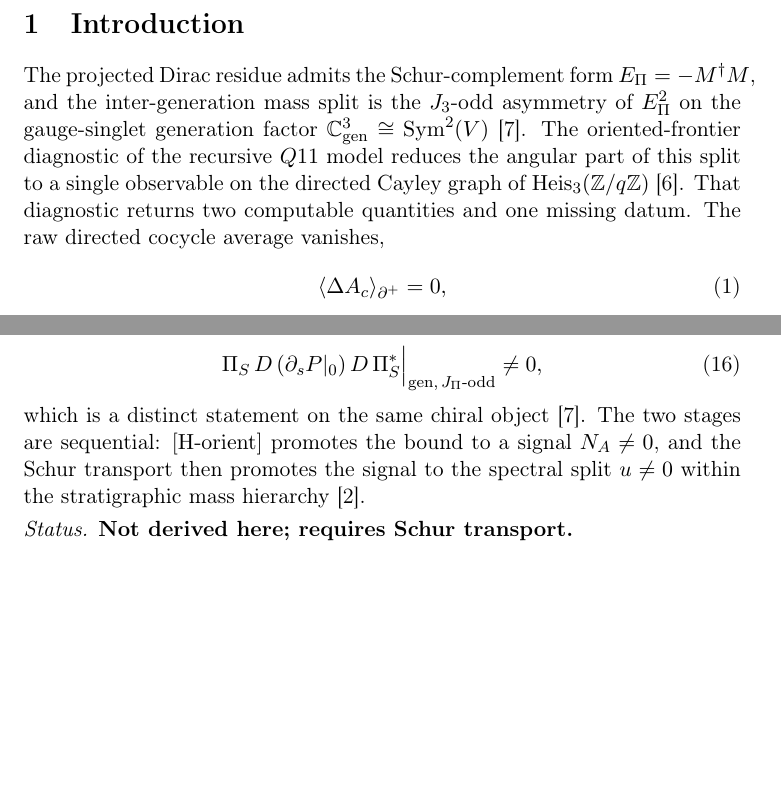
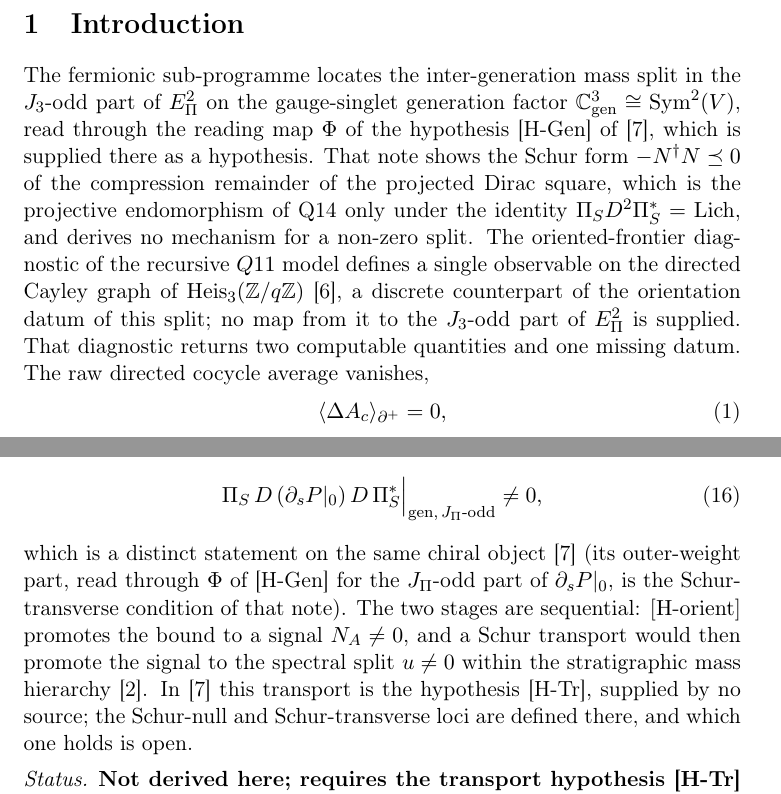
Before and after one commit to Cosmochrony/chiral-orientation-frontier, a LaTeX paper (tex/ChiralOrientationFrontier.tex): two parts of pages 3 and 8 of 10 before the commit and two parts of pages 4 and 9 of 12 after it, joined at a grey line, cut so that both start at the same text, the shorter picture padded with empty space. Compiled offline with pdfLaTeX.

Commit message:
CHO 1.0.1 (local candidate): [E,F]=H (Q14 Prop 6.5) replaces [X,Y]=Z as source of the J_3 coefficient; frontier signal is a counterpart of the orientation datum; Schur form attributed to the PRS compression remainder with [H-Gen] reading map; Schur transport stated as hypothesis [H-Tr]

```diff
--- a/tex/ChiralOrientationFrontier.tex
+++ b/tex/ChiralOrientationFrontier.tex
@@ -72,11 +75,15 @@ Independent Researcher\\
   \newpage
   \section{Introduction}
 
-    The projected Dirac residue admits the Schur-complement form $\EPi = -M^\dagger M$, and the inter-generation mass
-    split is the $J_3$-odd asymmetry of $\EPi^2$ on the gauge-singlet generation factor $\mathbb{C}^3_{\mathrm{gen}}
-  \cong \mathrm{Sym}^2(V)$~\cite{Beau2026prs}.
-    The oriented-frontier diagnostic of the recursive $Q11$ model reduces the angular part of this split to a single
-    observable on the directed Cayley graph of $\mathrm{Heis}_3(\Zq)$~\cite{Beau2026q11of}.
+    The fermionic sub-programme locates the inter-generation mass split in the $J_3$-odd part of $\EPi^2$ on the
+    gauge-singlet generation factor $\mathbb{C}^3_{\mathrm{gen}} \cong \mathrm{Sym}^2(V)$, read through the reading
+    map $\Phi$ of the hypothesis [H-Gen] of~\cite{Beau2026prs}, which is supplied there as a hypothesis.
+    That note shows the Schur form $-N^\dagger N\preceq0$ of the compression remainder of the projected Dirac square,
+    which is the projective endomorphism of Q14 only under the identity $\PiS D^2\PiS^*=\mathrm{Lich}$, and derives no
+    mechanism for a non-zero split.
+    The oriented-frontier diagnostic of the recursive $Q11$ model defines a single observable on the directed Cayley
+    graph of $\mathrm{Heis}_3(\Zq)$~\cite{Beau2026q11of}, a discrete counterpart of the orientation datum of this
+    split; no map from it to the $J_3$-odd part of $\EPi^2$ is supplied.
     That diagnostic returns two computable quantities and one missing datum.
     The raw directed cocycle average vanishes,
     \begin{equation}
@@ -321,11 +328,14 @@ In that case the signal would exist operationally while the frontier amplitude v
     \begin{equation}
       \PiS\, D\,(\partial_s P|_0)\, D\,\PiS^{*}\Big|_{\mathrm{gen},\,\JPi\text{-odd}} \neq 0,
     \end{equation}
-    which is a distinct statement on the same chiral object~\cite{Beau2026prs}.
-    The two stages are sequential: $\Horient$ promotes the bound to a signal $\NA\neq 0$, and the Schur transport then
-    promotes the signal to the spectral split $u\neq 0$ within the stratigraphic mass hierarchy~\cite{Beau2026a4}.
+    which is a distinct statement on the same chiral object~\cite{Beau2026prs} (its outer-weight part, read through
+    $\Phi$ of [H-Gen] for the $\JPi$-odd part of $\partial_sP|_0$, is the Schur-transverse condition of that note).
+    The two stages are sequential: $\Horient$ promotes the bound to a signal $\NA\neq 0$, and a Schur transport would
+    then promote the signal to the spectral split $u\neq 0$ within the stratigraphic mass hierarchy~\cite{Beau2026a4}.
+    In~\cite{Beau2026prs} this transport is the hypothesis [H-Tr], supplied by no source; the Schur-null and
+    Schur-transverse loci are defined there, and which one holds is open.
 
-    \begin{status}\textbf{Not derived here; requires Schur transport.}\end{status}
+    \begin{status}\textbf{Not derived here; requires the transport hypothesis [H-Tr] of the Schur reduction.}\end{status}
 
   \section{Status summary}
 
```
Also changed, not shown: README.md, tex/ChiralOrientationFrontier.tex (17 more changed lines).
